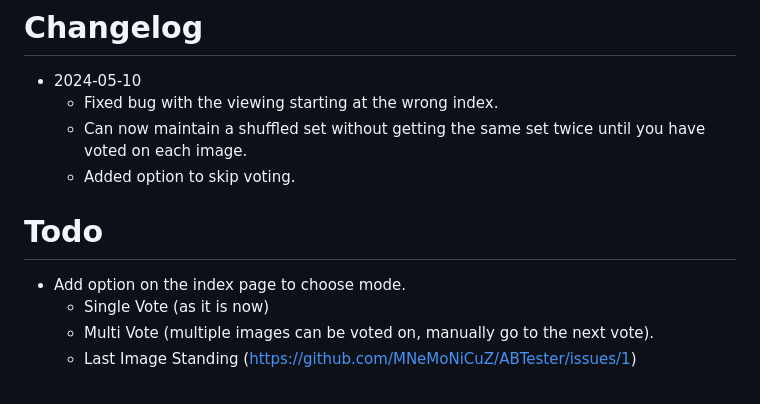
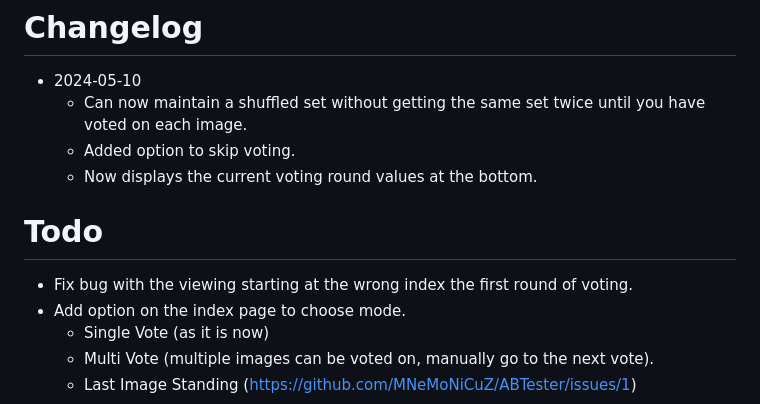
Before and after one commit to MNeMoNiCuZ/ABTester, a Markdown page: README.md, the part around the change. GitHub-like rendering.

```diff
--- a/README.md
+++ b/README.md
@@ -49,11 +49,12 @@ The tool's design ensures a user-friendly experience for efficiently conducting
 
 # Changelog
 - 2024-05-10
-   - Fixed bug with the viewing starting at the wrong index.
    - Can now maintain a shuffled set without getting the same set twice until you have voted on each image.
    - Added option to skip voting.
+   - Now displays the current voting round values at the bottom.
 
 # Todo
+- Fix bug with the viewing starting at the wrong index the first round of voting.
 - Add option on the index page to choose mode.
   - Single Vote (as it is now)
   - Multi Vote (multiple images can be voted on, manually go to the next vote).
```
